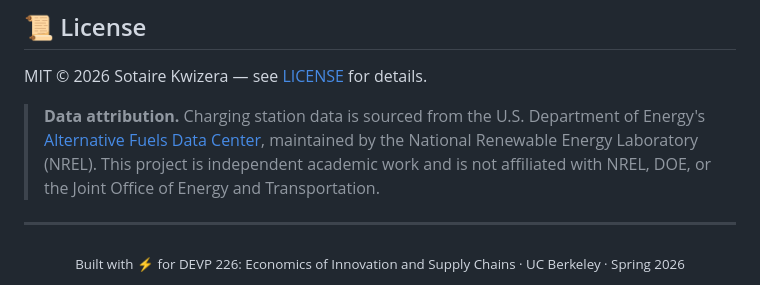
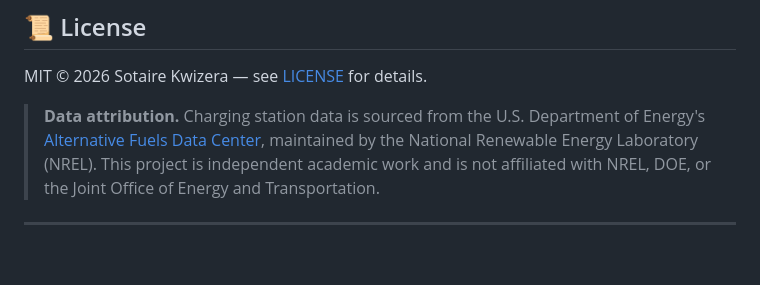
Before and after one commit to kwizeras/nevi-ev-charging, a Markdown page: README.md, the part around the change. Drawn GitHub-style; blank space fills up the shorter version.

Commit message:
Remove footer from README
Removed footer section about DEVP 226 course.

```diff
--- a/README.md
+++ b/README.md
@@ -124,7 +124,3 @@ MIT © 2026 Sotaire Kwizera — see [LICENSE](LICENSE) for details.
 > with NREL, DOE, or the Joint Office of Energy and Transportation.
 
 ---
-
-<div align="center">
-  <sub>Built with ⚡ for DEVP 226: Economics of Innovation and Supply Chains · UC Berkeley · Spring 2026</sub>
-</div>
```
